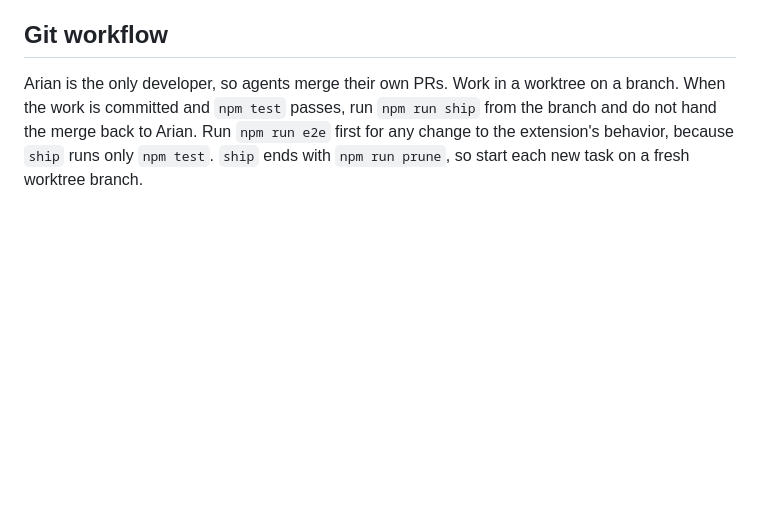
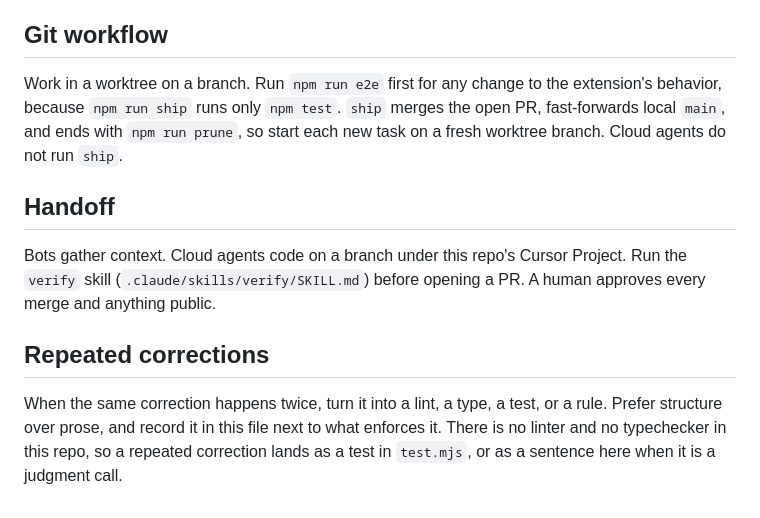
Before and after one commit to arianjinx/workblock, a Markdown page: CLAUDE.md, the part around the change. Rendered like a GitHub page; blank space fills up the shorter version.

Commit message:
feat: add a verify skill both Cursor and Claude Code read (#9)
One skill at .claude/skills/verify/SKILL.md. Cursor loads that
directory, and a project skill named verify is what Claude Code
runs instead of its bundled command. AGENTS.md stays a symlink
to CLAUDE.md.

Co-authored-by: Cursor Agent <cursoragent@cursor.com>
Co-authored-by: Arian Pradana <arianjinx@users.noreply.github.com>

```diff
--- a/CLAUDE.md
+++ b/CLAUDE.md
@@ -41,4 +41,12 @@ To try changes by hand, load the folder unpacked from `brave://extensions` (Deve
 
 ## Git workflow
 
-Arian is the only developer, so agents merge their own PRs. Work in a worktree on a branch. When the work is committed and `npm test` passes, run `npm run ship` from the branch and do not hand the merge back to Arian. Run `npm run e2e` first for any change to the extension's behavior, because `ship` runs only `npm test`. `ship` ends with `npm run prune`, so start each new task on a fresh worktree branch.
+Work in a worktree on a branch. Run `npm run e2e` first for any change to the extension's behavior, because `npm run ship` runs only `npm test`. `ship` merges the open PR, fast-forwards local `main`, and ends with `npm run prune`, so start each new task on a fresh worktree branch. Cloud agents do not run `ship`.
+
+## Handoff
+
+Bots gather context. Cloud agents code on a branch under this repo's Cursor Project. Run the `verify` skill (`.claude/skills/verify/SKILL.md`) before opening a PR. A human approves every merge and anything public.
+
+## Repeated corrections
+
+When the same correction happens twice, turn it into a lint, a type, a test, or a rule. Prefer structure over prose, and record it in this file next to what enforces it. There is no linter and no typechecker in this repo, so a repeated correction lands as a test in `test.mjs`, or as a sentence here when it is a judgment call.
```
Also changed, not shown: 1 other file.
